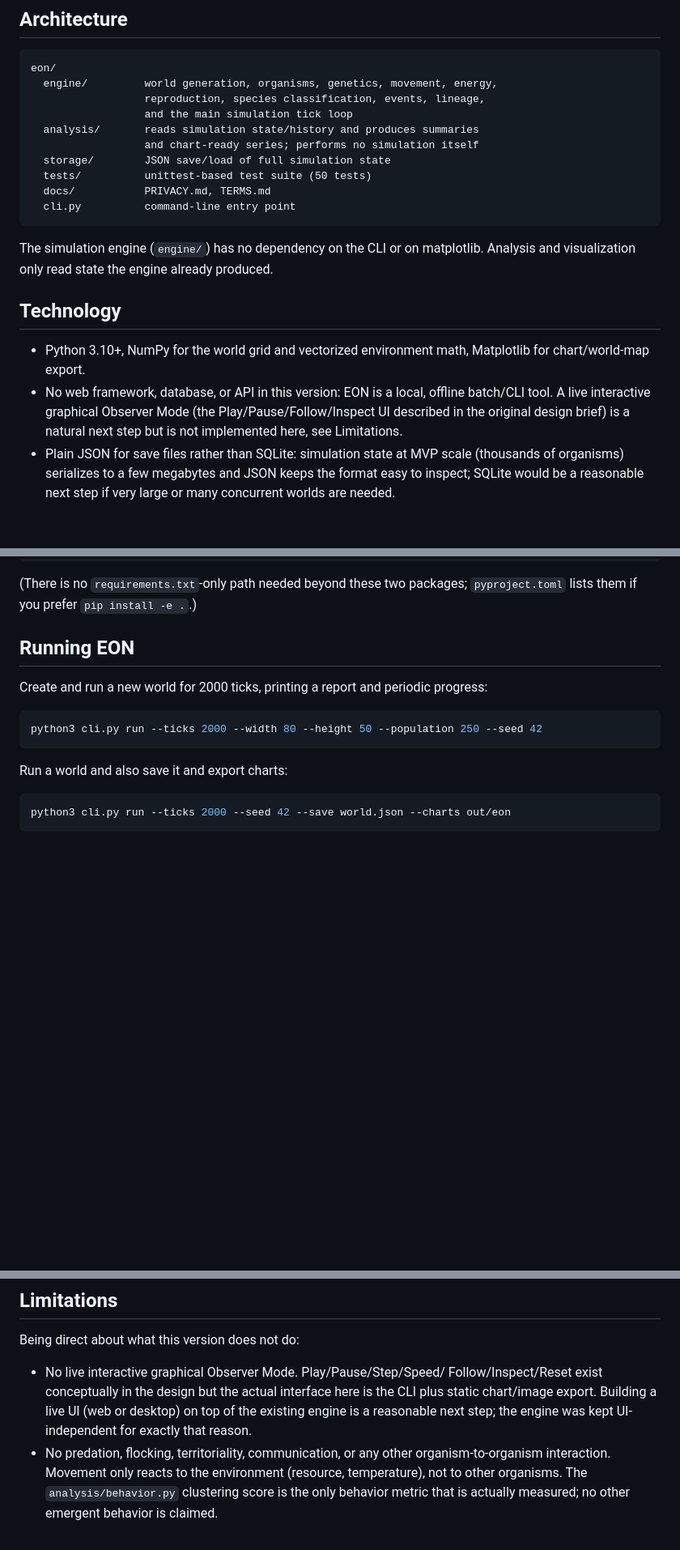
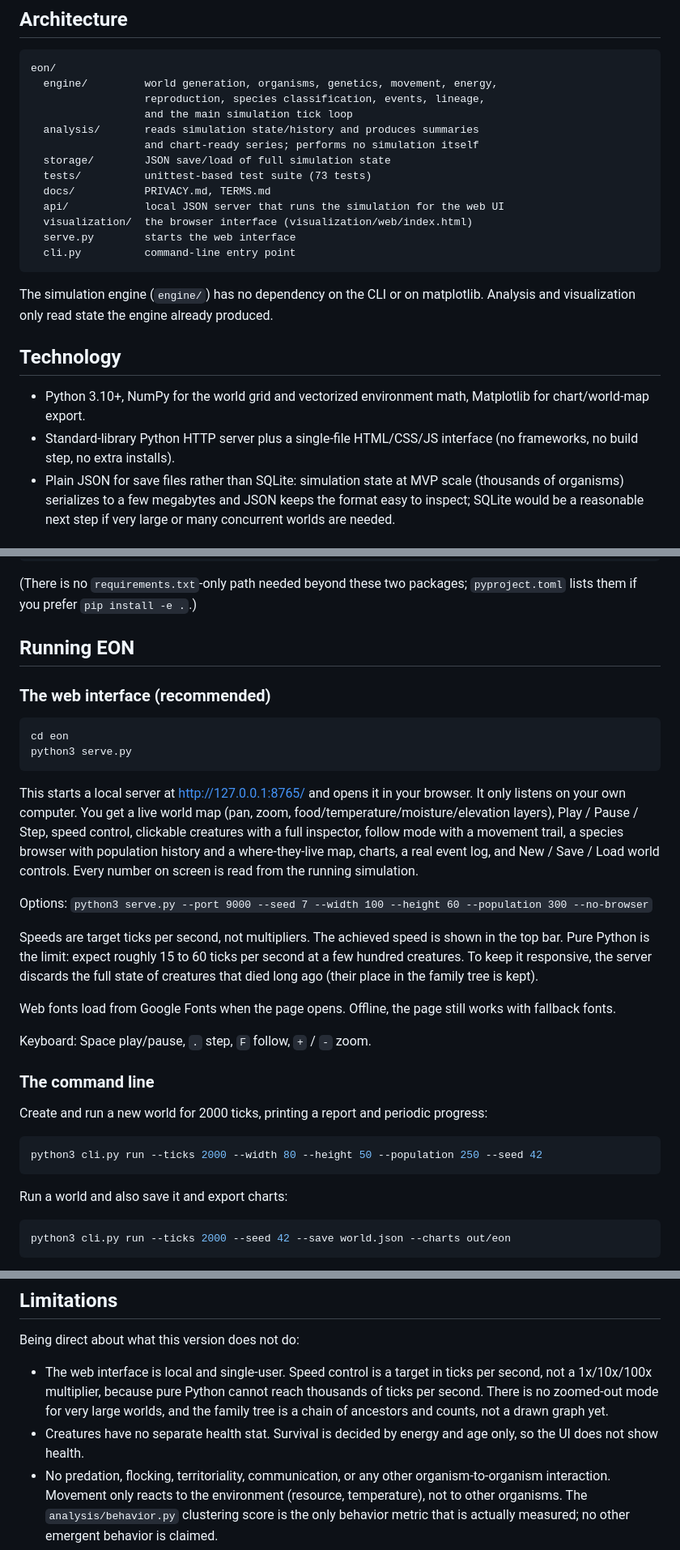
Before and after one commit to Rashqt/EON, a Markdown page: README.md, 3 parts joined by grey strips. Shown at 81% size. Rendered like a GitHub page; blank space fills up the shorter version.

````diff
--- a/README.md
+++ b/README.md
@@ -119,8 +120,11 @@ eon/
   analysis/       reads simulation state/history and produces summaries
                   and chart-ready series; performs no simulation itself
   storage/        JSON save/load of full simulation state
-  tests/          unittest-based test suite (50 tests)
+  tests/          unittest-based test suite (73 tests)
   docs/           PRIVACY.md, TERMS.md
+  api/            local JSON server that runs the simulation for the web UI
+  visualization/  the browser interface (visualization/web/index.html)
+  serve.py        starts the web interface
   cli.py          command-line entry point
 ```
 
@@ -132,11 +136,7 @@ already produced.
 
 - Python 3.10+, NumPy for the world grid and vectorized environment
   math, Matplotlib for chart/world-map export.
-- No web framework, database, or API in this version: EON is a local,
-  offline batch/CLI tool. A live interactive graphical Observer Mode
-  (the Play/Pause/Follow/Inspect UI described in the original design
-  brief) is a natural next step but is not implemented here, see
-  Limitations.
+- Standard-library Python HTTP server plus a single-file HTML/CSS/JS interface (no frameworks, no build step, no extra installs).
 - Plain JSON for save files rather than SQLite: simulation state at MVP
   scale (thousands of organisms) serializes to a few megabytes and JSON
   keeps the format easy to inspect; SQLite would be a reasonable next
@@ -156,6 +156,37 @@ packages; `pyproject.toml` lists them if you prefer
 `pip install -e .`.)
 
 ## Running EON
+
+### The web interface (recommended)
+
+```bash
+cd eon
+python3 serve.py
+```
+
+This starts a local server at http://127.0.0.1:8765/ and opens it in your
+browser. It only listens on your own computer. You get a live world map
+(pan, zoom, food/temperature/moisture/elevation layers), Play / Pause /
+Step, speed control, clickable creatures with a full inspector, follow
+mode with a movement trail, a species browser with population history
+and a where-they-live map, charts, a real event log, and New / Save /
+Load world controls. Every number on screen is read from the running
+simulation.
+
+Options: `python3 serve.py --port 9000 --seed 7 --width 100 --height 60 --population 300 --no-browser`
+
+Speeds are target ticks per second, not multipliers. The achieved speed
+is shown in the top bar. Pure Python is the limit: expect roughly
+15 to 60 ticks per second at a few hundred creatures. To keep it
+responsive, the server discards the full state of creatures that died
+long ago (their place in the family tree is kept).
+
+Web fonts load from Google Fonts when the page opens. Offline, the page
+still works with fallback fonts.
+
+Keyboard: Space play/pause, `.` step, `F` follow, `+` / `-` zoom.
+
+### The command line
 
 Create and run a new world for 2000 ticks, printing a report and periodic
 progress:
@@ -238,12 +269,13 @@ environment. Save your seed if you want to revisit a specific world.
 
 Being direct about what this version does not do:
 
-- No live interactive graphical Observer Mode. Play/Pause/Step/Speed/
-  Follow/Inspect/Reset exist conceptually in the design but the actual
-  interface here is the CLI plus static chart/image export. Building a
-  live UI (web or desktop) on top of the existing engine is a
-  reasonable next step; the engine was kept UI-independent for exactly
-  that reason.
+- The web interface is local and single-user. Speed control is a target
+  in ticks per second, not a 1x/10x/100x multiplier, because pure Python
+  cannot reach thousands of ticks per second. There is no zoomed-out
+  mode for very large worlds, and the family tree is a chain of ancestors
+  and counts, not a drawn graph yet.
+- Creatures have no separate health stat. Survival is decided by energy
+  and age only, so the UI does not show health.
 - No predation, flocking, territoriality, communication, or any other
   organism-to-organism interaction. Movement only reacts to the
   environment (resource, temperature), not to other organisms. The
````
Also changed, not shown: other parts of README.md (+3 -2 lines).
